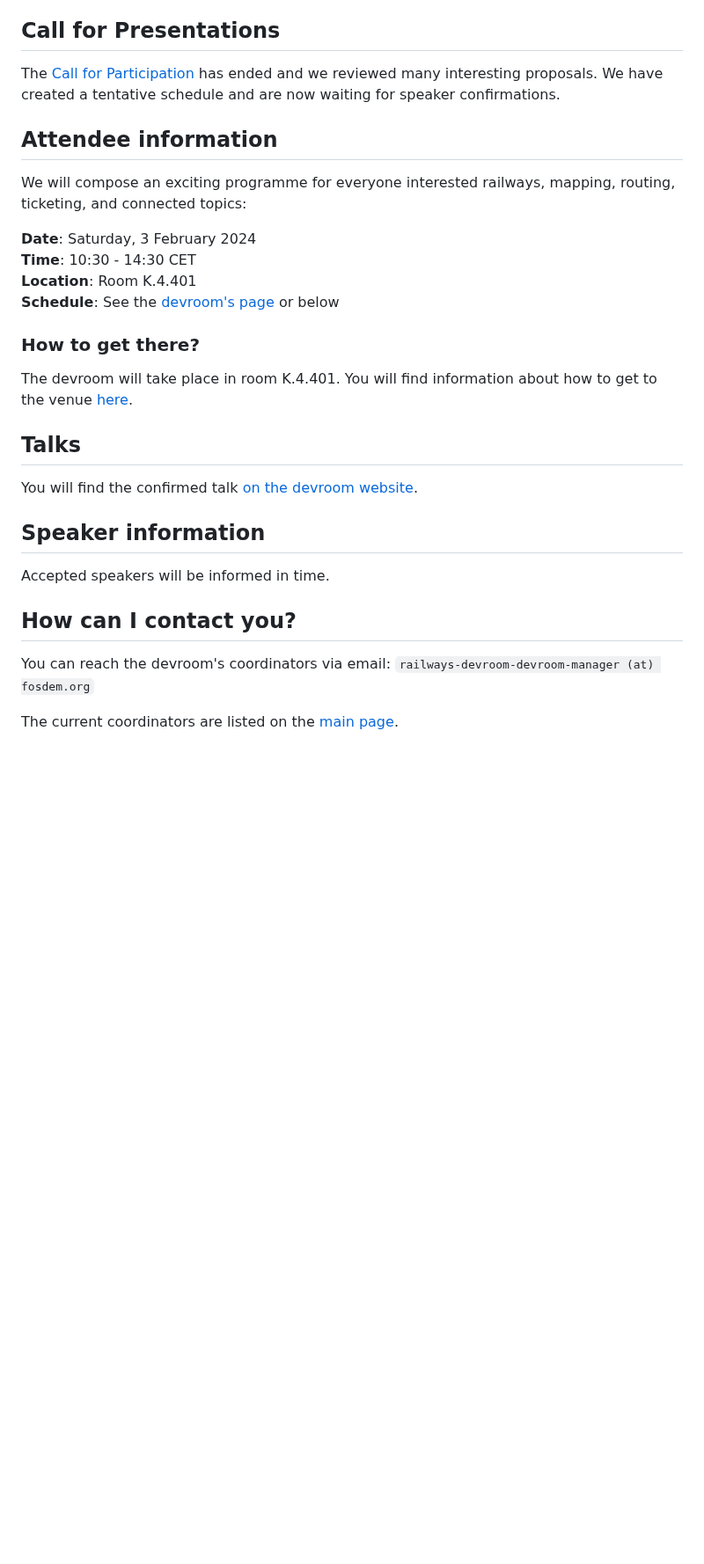
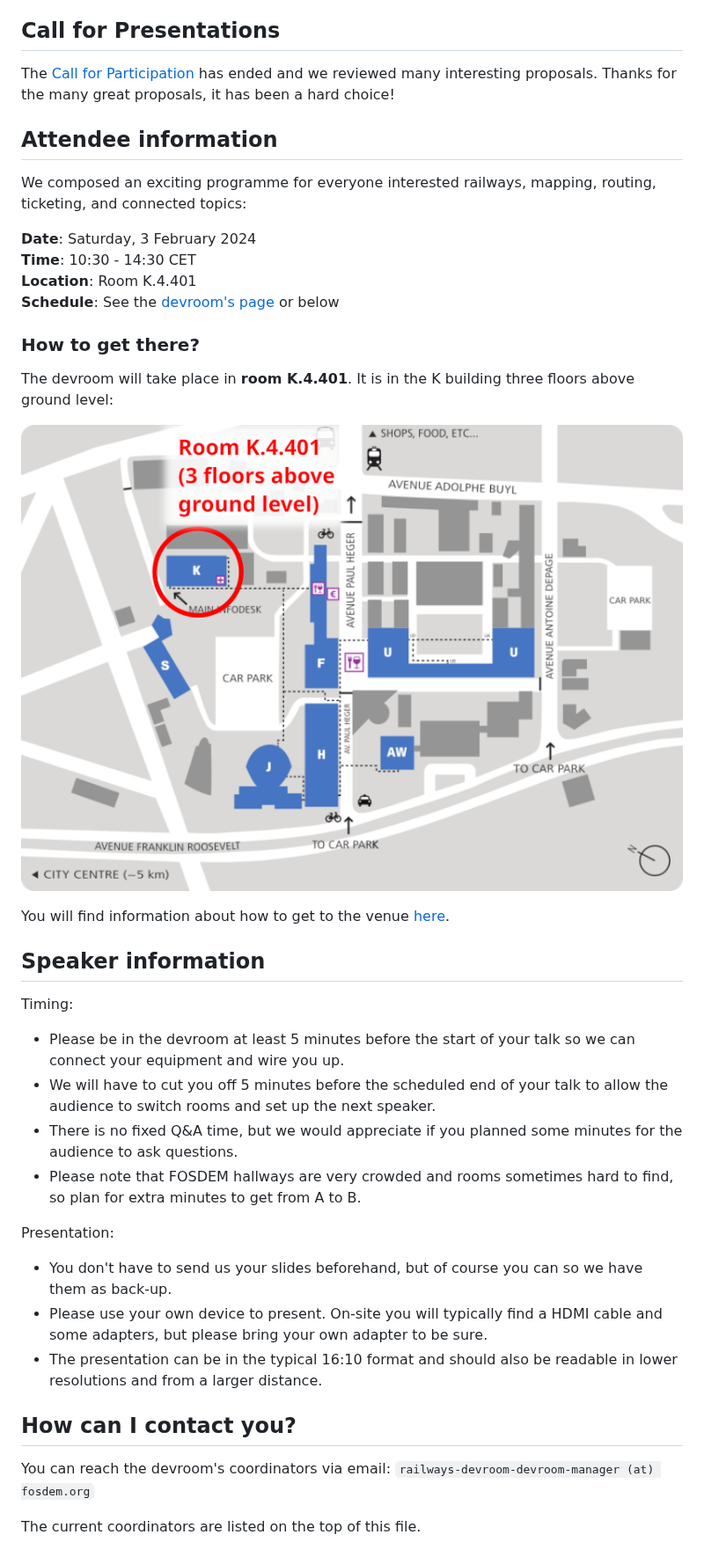
Before and after one commit to OpenRailAssociation/FOSDEM, a Markdown page: README.md, the part around the change. Shown at 88% size. Drawn GitHub-style; pictures changed too: img/map-k4.401.png (added); blank space fills up the shorter version.

Commit message:
add speakers information, last updates before FOSDEM

```diff
--- a/README.md
+++ b/README.md
@@ -6,11 +6,11 @@ The hosts of this devroom are Cornelius Schumacher ([@cornelius](https://github.
 
 ## Call for Presentations
 
-The [Call for Participation](2024-cfp.md) has ended and we reviewed many interesting proposals. We have created a tentative schedule and are now waiting for speaker confirmations.
+The [Call for Participation](2024-cfp.md) has ended and we reviewed many interesting proposals. Thanks for the many great proposals, it has been a hard choice!
 
 ## Attendee information
 
-We will compose an exciting programme for everyone interested railways, mapping, routing, ticketing, and connected topics:
+We composed an exciting programme for everyone interested railways, mapping, routing, ticketing, and connected topics:
 
 **Date**: Saturday, 3 February 2024\
 **Time**: 10:30 - 14:30 CET\
@@ -19,18 +19,27 @@ We will compose an exciting programme for everyone interested railways, mapping,
 
 ### How to get there?
 
-The devroom will take place in room K.4.401. You will find information about how to get to the venue [here](https://fosdem.org/2024/practical/transportation/).
+The devroom will take place in **room K.4.401**. It is in the K building three floors above ground level:
 
-## Talks
+![Map of room K.4.401](img/map-k4.401.png "Map of room K.4.401")
 
-You will find the confirmed talk [on the devroom website](https://fosdem.org/2024/schedule/track/railways-and-open-transport/).
+You will find information about how to get to the venue [here](https://fosdem.org/2024/practical/transportation/).
 
 ## Speaker information
 
-Accepted speakers will be informed in time.
+Timing:
+* Please be in the devroom at least 5 minutes before the start of your talk so we can connect your equipment and wire you up.
+* We will have to cut you off 5 minutes before the scheduled end of your talk to allow the audience to switch rooms and set up the next speaker.
+* There is no fixed Q&A time, but we would appreciate if you planned some minutes for the audience to ask questions.
+* Please note that FOSDEM hallways are very crowded and rooms sometimes hard to find, so plan for extra minutes to get from A to B.
+
+Presentation:
+* You don't have to send us your slides beforehand, but of course you can so we have them as back-up.
+* Please use your own device to present. On-site you will typically find a HDMI cable and some adapters, but please bring your own adapter to be sure.
+* The presentation can be in the typical 16:10 format and should also be readable in lower resolutions and from a larger distance.
 
 ## How can I contact you?
 
 You can reach the devroom's coordinators via email: `railways-devroom-devroom-manager (at) fosdem.org`
 
-The current coordinators are listed on the [main page](https://github.com/OpenRailAssociation/FOSDEM).
+The current coordinators are listed on the top of this file.
```
Also changed, not shown: 1 other file.
